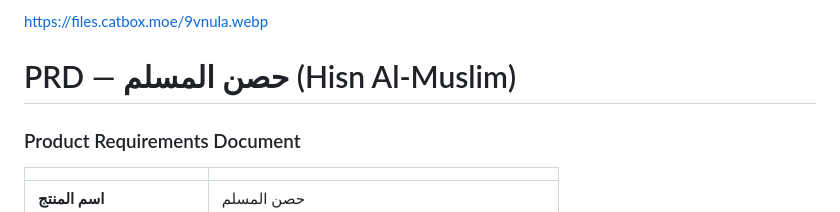
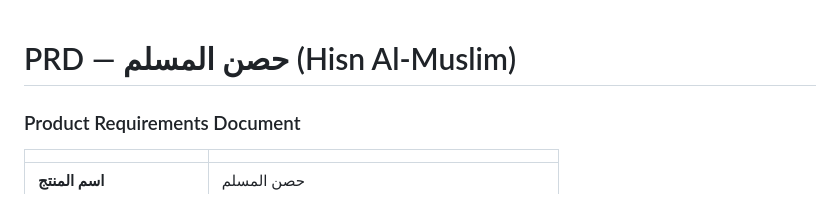
Before and after one commit to zaidbnihani/hisn-almuslim, a Markdown page: README.md, the part around the change. GitHub-like rendering.

Commit message:
Remove image URL from README
Removed image URL from README.

```diff
--- a/README.md
+++ b/README.md
@@ -1,4 +1,4 @@
-https://files.catbox.moe/9vnula.webp
+
 # PRD — حصن المسلم (Hisn Al-Muslim)
 ### Product Requirements Document
 
```
